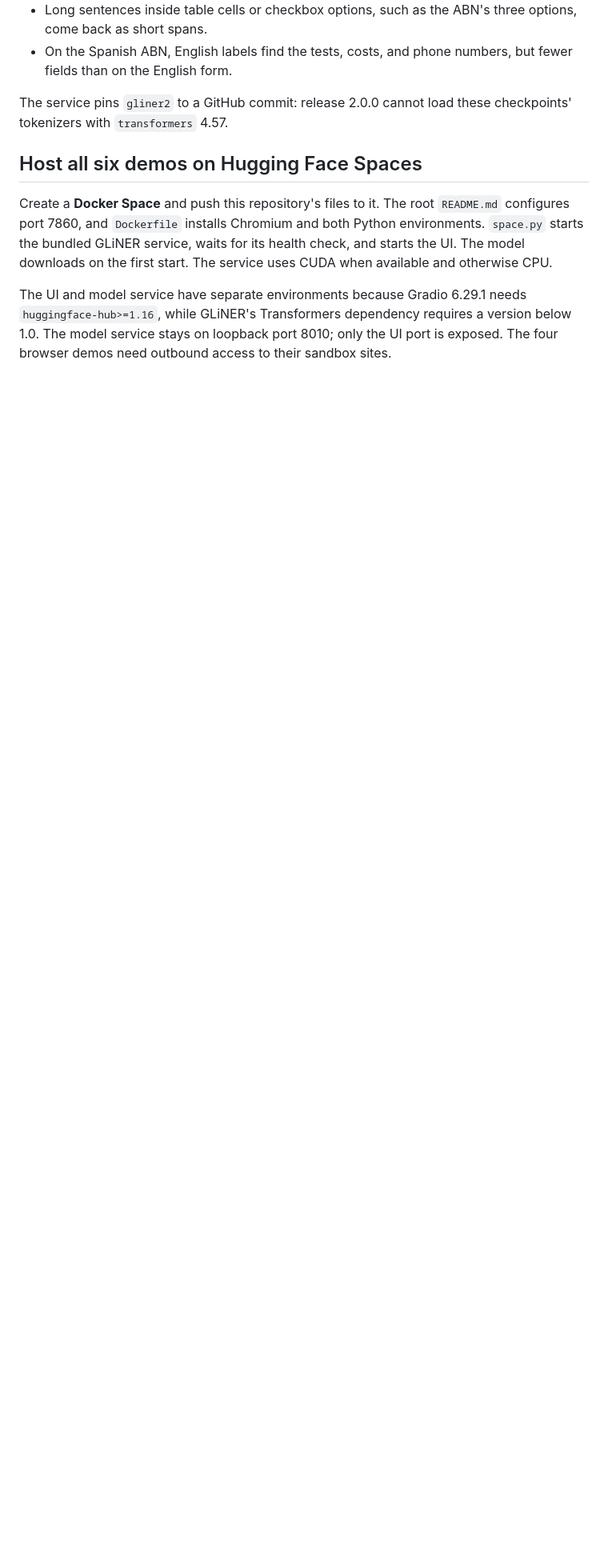
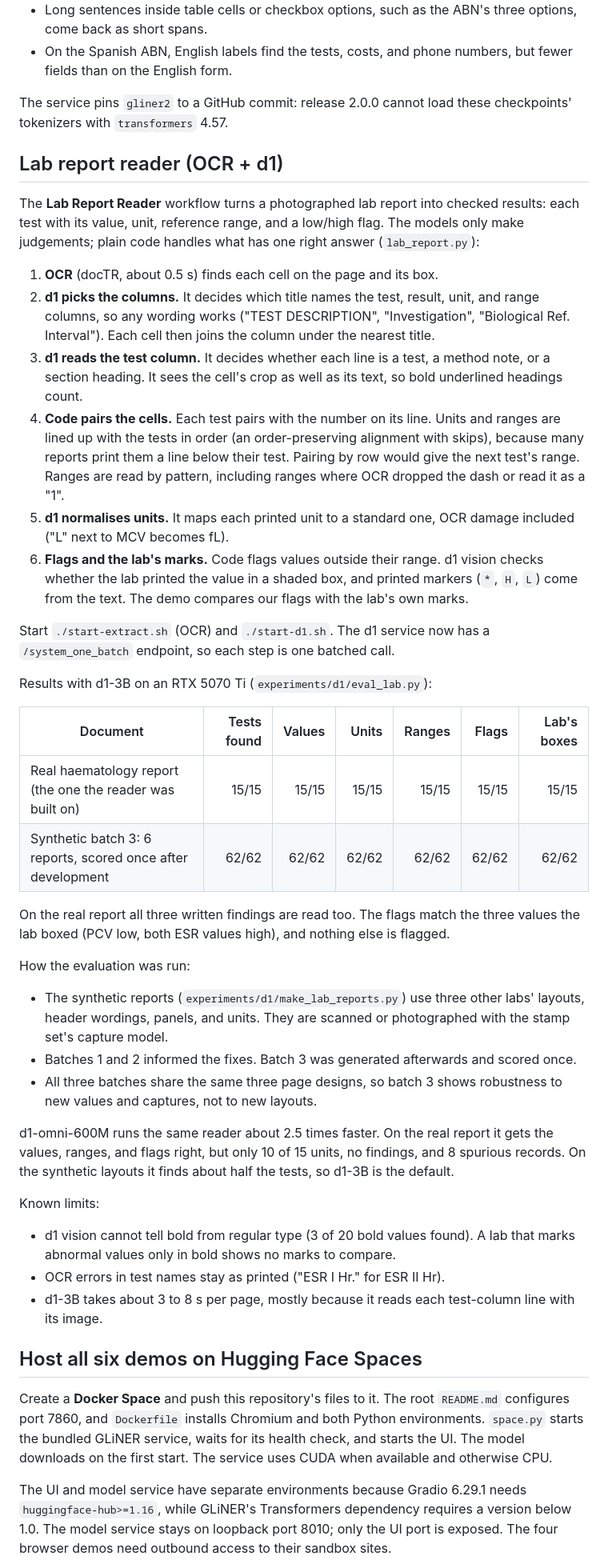
Before and after one commit to Anshul261/SystemOne_Demos, a Markdown page: README.md, the part around the change. Shown at 80% size. Rendered like a GitHub page; blank space fills up the shorter version.

Commit message:
Document the lab report reader and its measured results
Co-Authored-By: Claude Opus 5.5 <noreply@anthropic.com>

```diff
--- a/README.md
+++ b/README.md
@@ -279,6 +279,61 @@ Known limits:
 The service pins `gliner2` to a GitHub commit: release 2.0.0 cannot load these
 checkpoints' tokenizers with `transformers` 4.57.
 
+## Lab report reader (OCR + d1)
+
+The **Lab Report Reader** workflow turns a photographed lab report into checked results: each test
+with its value, unit, reference range, and a low/high flag. The models only make judgements;
+plain code handles what has one right answer (`lab_report.py`):
+
+1. **OCR** (docTR, about 0.5 s) finds each cell on the page and its box.
+2. **d1 picks the columns.** It decides which title names the test, result, unit, and range columns,
+   so any wording works ("TEST DESCRIPTION", "Investigation", "Biological Ref. Interval"). Each
+   cell then joins the column under the nearest title.
+3. **d1 reads the test column.** It decides whether each line is a test, a method note, or a
+   section heading. It sees the cell's crop as well as its text, so bold underlined headings count.
+4. **Code pairs the cells.** Each test pairs with the number on its line. Units and ranges are
+   lined up with the tests in order (an order-preserving alignment with skips), because many
+   reports print them a line below their test. Pairing by row would give the next test's range.
+   Ranges are read by pattern, including ranges where OCR dropped the dash or read it as a "1".
+5. **d1 normalises units.** It maps each printed unit to a standard one, OCR damage included
+   ("L" next to MCV becomes fL).
+6. **Flags and the lab's marks.** Code flags values outside their range. d1 vision checks whether
+   the lab printed the value in a shaded box, and printed markers (`*`, `H`, `L`) come from the
+   text. The demo compares our flags with the lab's own marks.
+
+Start `./start-extract.sh` (OCR) and `./start-d1.sh`. The d1 service now has a
+`/system_one_batch` endpoint, so each step is one batched call.
+
+Results with d1-3B on an RTX 5070 Ti (`experiments/d1/eval_lab.py`):
+
+| Document | Tests found | Values | Units | Ranges | Flags | Lab's boxes |
+|---|---:|---:|---:|---:|---:|---:|
+| Real haematology report (the one the reader was built on) | 15/15 | 15/15 | 15/15 | 15/15 | 15/15 | 15/15 |
+| Synthetic batch 3: 6 reports, scored once after development | 62/62 | 62/62 | 62/62 | 62/62 | 62/62 | 62/62 |
+
+On the real report all three written findings are read too. The flags match the three values
+the lab boxed (PCV low, both ESR values high), and nothing else is flagged.
+
+How the evaluation was run:
+
+- The synthetic reports (`experiments/d1/make_lab_reports.py`) use three other labs' layouts,
+  header wordings, panels, and units. They are scanned or photographed with the stamp set's
+  capture model.
+- Batches 1 and 2 informed the fixes. Batch 3 was generated afterwards and scored once.
+- All three batches share the same three page designs, so batch 3 shows robustness to new
+  values and captures, not to new layouts.
+
+d1-omni-600M runs the same reader about 2.5 times faster. On the real report it gets the
+values, ranges, and flags right, but only 10 of 15 units, no findings, and 8 spurious records.
+On the synthetic layouts it finds about half the tests, so d1-3B is the default.
+
+Known limits:
+
+- d1 vision cannot tell bold from regular type (3 of 20 bold values found). A lab that marks
+  abnormal values only in bold shows no marks to compare.
+- OCR errors in test names stay as printed ("ESR I Hr." for ESR II Hr).
+- d1-3B takes about 3 to 8 s per page, mostly because it reads each test-column line with its image.
+
 ## Host all six demos on Hugging Face Spaces
 
 Create a **Docker Space** and push this repository's files to it. The root
```
